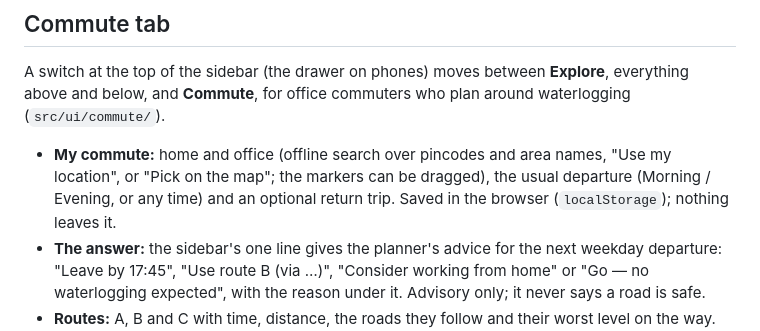
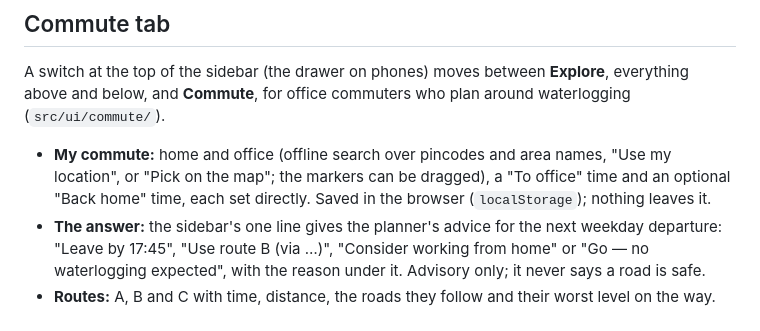
Before and after one commit to achyuta0001/Logged, a Markdown page: README.md, the part around the change. Drawn GitHub-style.

Commit message:
docs(readme): commute times are set directly per trip
Claude-Session: https://claude.ai/code/session_01VpiZsQ52zkV76p9iEwbmEq

```diff
--- a/README.md
+++ b/README.md
@@ -36,7 +36,7 @@ The index is the weighted mean of the four percentile ranks, from 0 to 1. The le
 
 A switch at the top of the sidebar (the drawer on phones) moves between **Explore**, everything above and below, and **Commute**, for office commuters who plan around waterlogging (`src/ui/commute/`).
 
-- **My commute:** home and office (offline search over pincodes and area names, "Use my location", or "Pick on the map"; the markers can be dragged), the usual departure (Morning / Evening, or any time) and an optional return trip. Saved in the browser (`localStorage`); nothing leaves it.
+- **My commute:** home and office (offline search over pincodes and area names, "Use my location", or "Pick on the map"; the markers can be dragged), a "To office" time and an optional "Back home" time, each set directly. Saved in the browser (`localStorage`); nothing leaves it.
 - **The answer:** the sidebar's one line gives the planner's advice for the next weekday departure: "Leave by 17:45", "Use route B (via …)", "Consider working from home" or "Go — no waterlogging expected", with the reason under it. Advisory only; it never says a road is safe.
 - **Routes:** A, B and C with time, distance, the roads they follow and their worst level on the way. The chosen route is drawn on the map, coloured by level where it passes a hotspot, with the hotspots it meets listed by the time you reach them.
 - **Why:** tap a hotspot (on the map or in a list) for its level in each half hour of the next three hours, and the inputs in plain words: rain in the next hour and the last 24 hours, the rain at which it starts to waterlog, how low the ground is, and the days it was reported flooded, with the reports.
```
